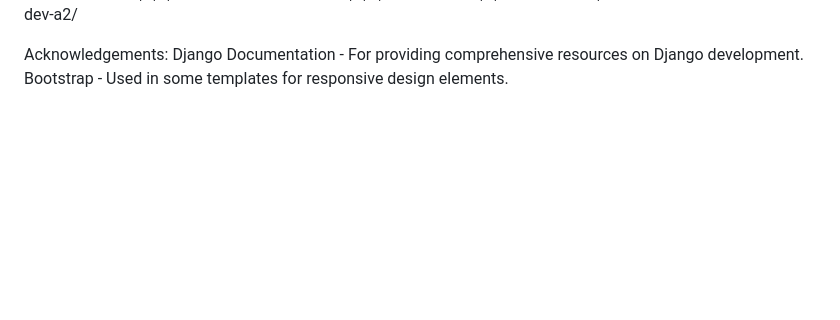
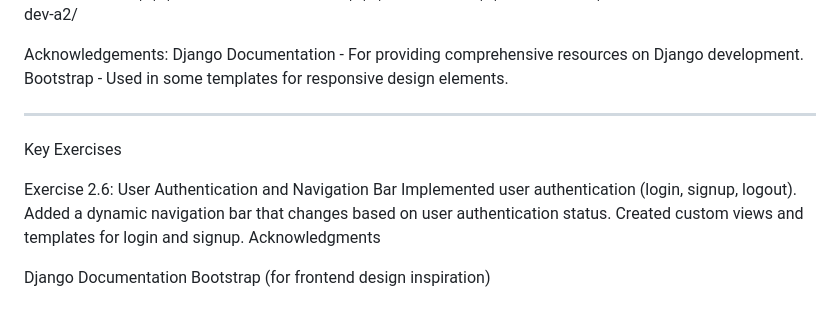
Before and after one commit to darunbjork/Python-Web-Development-Course, a Markdown page: README.md, the part around the change. Drawn GitHub-style; blank space fills up the shorter version.

Commit message:
Added user authentication, dynamic navbar, and refined login/signup forms for Exercise 2.6

```diff
--- a/README.md
+++ b/README.md
@@ -224,3 +224,16 @@ recipe-app/
 Acknowledgements:
 Django Documentation - For providing comprehensive resources on Django development.
 Bootstrap - Used in some templates for responsive design elements.
+
+---
+
+Key Exercises
+
+Exercise 2.6: User Authentication and Navigation Bar
+Implemented user authentication (login, signup, logout).
+Added a dynamic navigation bar that changes based on user authentication status.
+Created custom views and templates for login and signup.
+Acknowledgments
+
+Django Documentation
+Bootstrap (for frontend design inspiration)
```
Also changed, not shown: LearningJournal.md (+35 -0 lines).
